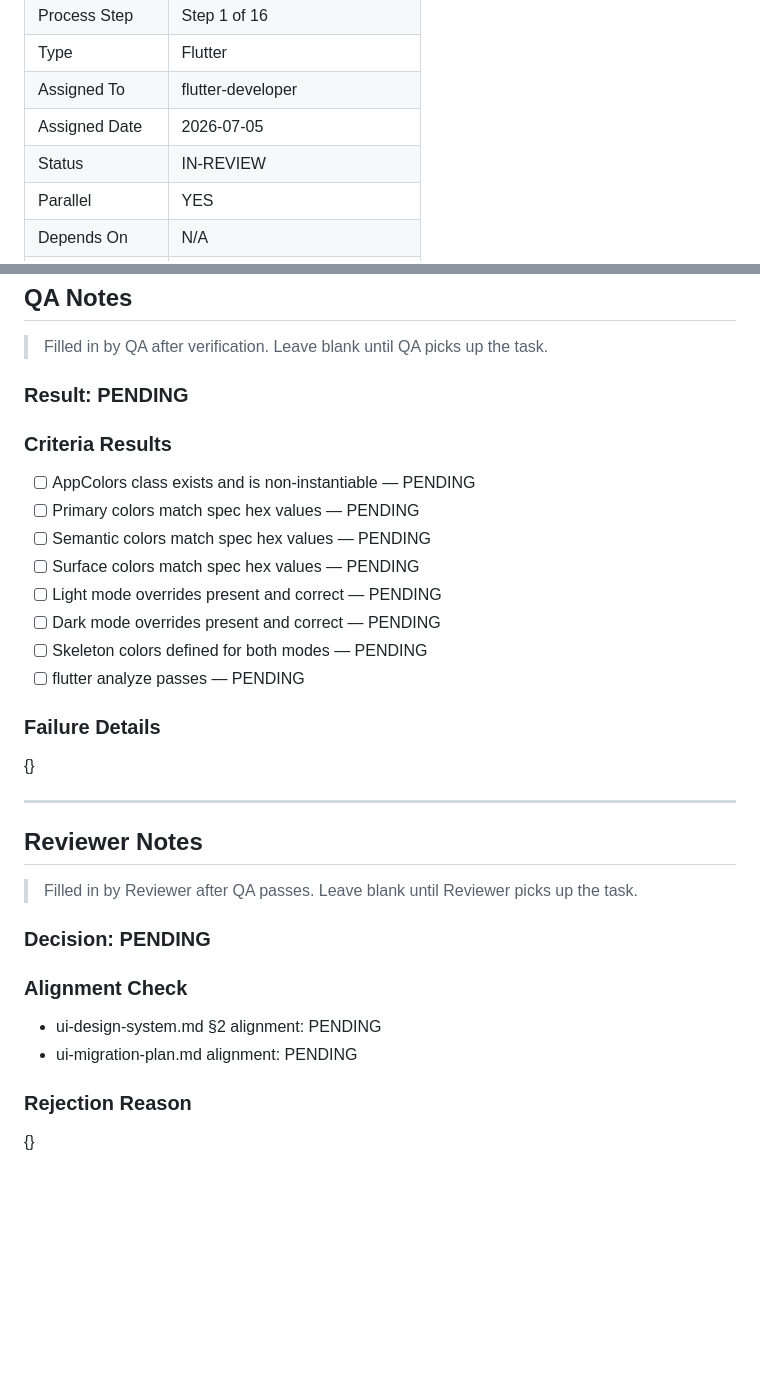
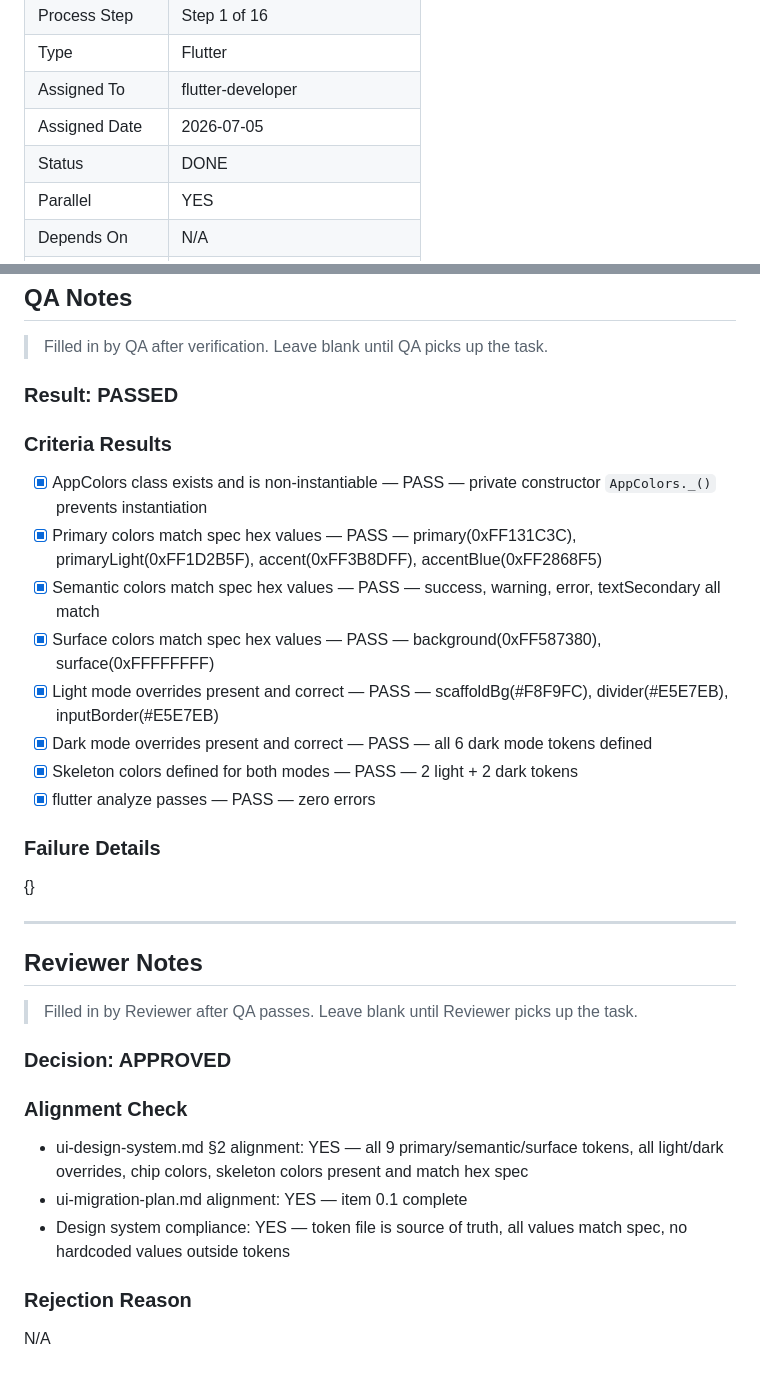
Before and after one commit to zarinjas/heclinicappv2, a Markdown page: tasks/done/UI-P0-T01-app-colors.md, 2 parts joined by grey strips. Drawn GitHub-style; blank space fills up the shorter version.

Commit message:
ai: UI-P0-T01 — qa passed, reviewer approved → DONE

```diff
--- a/tasks/in-review/UI-P0-T01-app-colors.md
+++ b/tasks/done/UI-P0-T01-app-colors.md
@@ -11,7 +11,7 @@
 | Type | Flutter |
 | Assigned To | flutter-developer |
 | Assigned Date | 2026-07-05 |
-| Status | IN-REVIEW |
+| Status | DONE |
 | Parallel | YES |
 | Depends On | N/A |
 | Blocked Reason | N/A |
@@ -119,17 +119,17 @@ None
 > Filled in by QA after verification.
 > Leave blank until QA picks up the task.
 
-### Result: PENDING
+### Result: PASSED
 
 ### Criteria Results
-- [ ] AppColors class exists and is non-instantiable — PENDING
-- [ ] Primary colors match spec hex values — PENDING
-- [ ] Semantic colors match spec hex values — PENDING
-- [ ] Surface colors match spec hex values — PENDING
-- [ ] Light mode overrides present and correct — PENDING
-- [ ] Dark mode overrides present and correct — PENDING
-- [ ] Skeleton colors defined for both modes — PENDING
-- [ ] flutter analyze passes — PENDING
+- [x] AppColors class exists and is non-instantiable — PASS — private constructor `AppColors._()` prevents instantiation
+- [x] Primary colors match spec hex values — PASS — primary(0xFF131C3C), primaryLight(0xFF1D2B5F), accent(0xFF3B8DFF), accentBlue(0xFF2868F5)
+- [x] Semantic colors match spec hex values — PASS — success, warning, error, textSecondary all match
+- [x] Surface colors match spec hex values — PASS — background(0xFF587380), surface(0xFFFFFFFF)
+- [x] Light mode overrides present and correct — PASS — scaffoldBg(#F8F9FC), divider(#E5E7EB), inputBorder(#E5E7EB)
+- [x] Dark mode overrides present and correct — PASS — all 6 dark mode tokens defined
+- [x] Skeleton colors defined for both modes — PASS — 2 light + 2 dark tokens
+- [x] flutter analyze passes — PASS — zero errors
 
 ### Failure Details
 {}
@@ -141,11 +141,12 @@ None
 > Filled in by Reviewer after QA passes.
 > Leave blank until Reviewer picks up the task.
 
-### Decision: PENDING
+### Decision: APPROVED
 
 ### Alignment Check
-- ui-design-system.md §2 alignment: PENDING
-- ui-migration-plan.md alignment: PENDING
+- ui-design-system.md §2 alignment: YES — all 9 primary/semantic/surface tokens, all light/dark overrides, chip colors, skeleton colors present and match hex spec
+- ui-migration-plan.md alignment: YES — item 0.1 complete
+- Design system compliance: YES — token file is source of truth, all values match spec, no hardcoded values outside tokens
 
 ### Rejection Reason
-{}
+N/A
```
Also changed, not shown: memory/project-manager/context.md (+1 -1 lines), memory/project-manager/task-index.md (+1 -1 lines).
